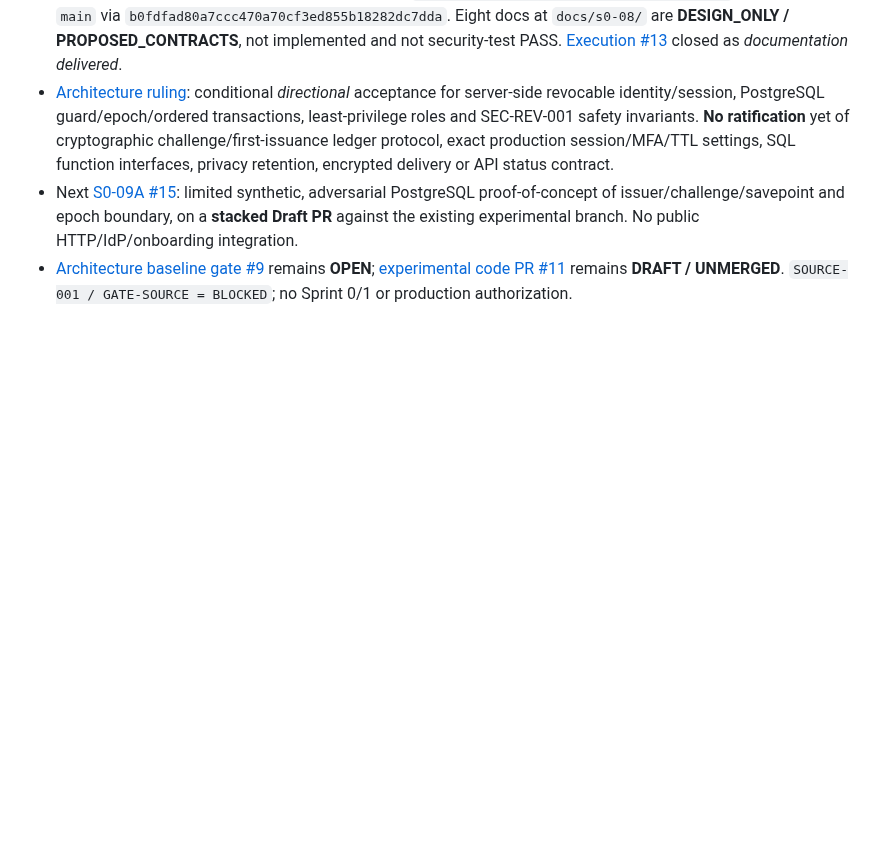
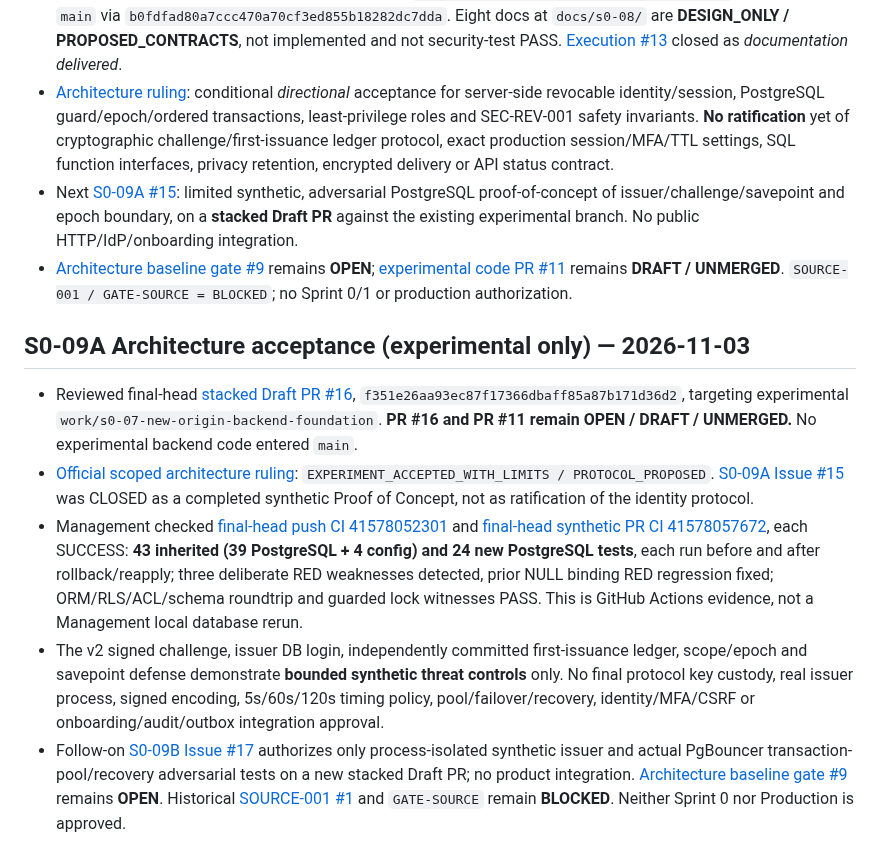
Before and after one commit to alireza-anari/cac-project, a Markdown page: docs/PROJECT_STATUS.md, the part around the change. Rendered like a GitHub page; blank space fills up the shorter version.

Commit message:
docs: record S0-09A bounded experimental acceptance and next issuer/pool gate

```diff
--- a/docs/PROJECT_STATUS.md
+++ b/docs/PROJECT_STATUS.md
@@ -101,3 +101,12 @@ A separate branch hardened Action/dependency pins and added OpenAPI 3.1.1 struct
 - [Architecture ruling](architecture/S0_08_ARCHITECTURE_RULING.md): conditional *directional* acceptance for server-side revocable identity/session, PostgreSQL guard/epoch/ordered transactions, least-privilege roles and SEC-REV-001 safety invariants. **No ratification** yet of cryptographic challenge/first-issuance ledger protocol, exact production session/MFA/TTL settings, SQL function interfaces, privacy retention, encrypted delivery or API status contract.
 - Next [S0-09A #15](https://github.com/alireza-anari/cac-project/issues/15): limited synthetic, adversarial PostgreSQL proof-of-concept of issuer/challenge/savepoint and epoch boundary, on a **stacked Draft PR** against the existing experimental branch. No public HTTP/IdP/onboarding integration.
 - [Architecture baseline gate #9](https://github.com/alireza-anari/cac-project/issues/9) remains **OPEN**; [experimental code PR #11](https://github.com/alireza-anari/cac-project/pull/11) remains **DRAFT / UNMERGED**. `SOURCE-001 / GATE-SOURCE = BLOCKED`; no Sprint 0/1 or production authorization.
+
+
+## S0-09A Architecture acceptance (experimental only) — 2026-11-03
+
+- Reviewed final-head [stacked Draft PR #16](https://github.com/alireza-anari/cac-project/pull/16), `f351e26aa93ec87f17366dbaff85a87b171d36d2`, targeting experimental `work/s0-07-new-origin-backend-foundation`. **PR #16 and PR #11 remain OPEN / DRAFT / UNMERGED.** No experimental backend code entered `main`.
+- [Official scoped architecture ruling](architecture/S0_09A_ARCHITECTURE_RULING.md): `EXPERIMENT_ACCEPTED_WITH_LIMITS / PROTOCOL_PROPOSED`. [S0-09A Issue #15](https://github.com/alireza-anari/cac-project/issues/15) was CLOSED as a completed synthetic Proof of Concept, not as ratification of the identity protocol.
+- Management checked [final-head push CI 41578052301](https://github.com/alireza-anari/cac-project/actions/runs/41578052301) and [final-head synthetic PR CI 41578057672](https://github.com/alireza-anari/cac-project/actions/runs/41578057672), each SUCCESS: **43 inherited (39 PostgreSQL + 4 config) and 24 new PostgreSQL tests**, each run before and after rollback/reapply; three deliberate RED weaknesses detected, prior NULL binding RED regression fixed; ORM/RLS/ACL/schema roundtrip and guarded lock witnesses PASS. This is GitHub Actions evidence, not a Management local database rerun.
+- The v2 signed challenge, issuer DB login, independently committed first-issuance ledger, scope/epoch and savepoint defense demonstrate **bounded synthetic threat controls** only. No final protocol key custody, real issuer process, signed encoding, 5s/60s/120s timing policy, pool/failover/recovery, identity/MFA/CSRF or onboarding/audit/outbox integration approval.
+- Follow-on [S0-09B Issue #17](https://github.com/alireza-anari/cac-project/issues/17) authorizes only process-isolated synthetic issuer and actual PgBouncer transaction-pool/recovery adversarial tests on a new stacked Draft PR; no product integration. [Architecture baseline gate #9](https://github.com/alireza-anari/cac-project/issues/9) remains **OPEN**. Historical [SOURCE-001 #1](https://github.com/alireza-anari/cac-project/issues/1) and `GATE-SOURCE` remain **BLOCKED**. Neither Sprint 0 nor Production is approved.
```
